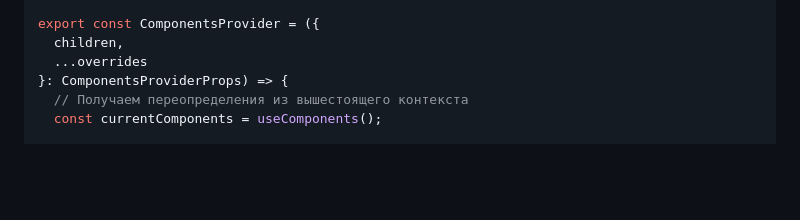
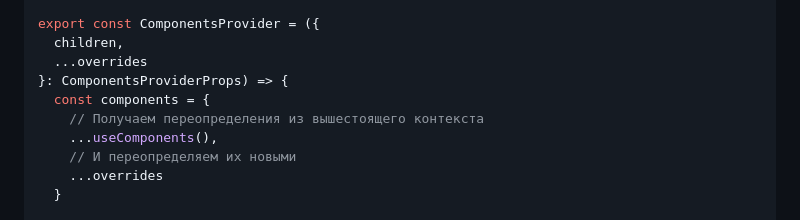
Before and after one commit to NEWESTERS/hacknote-js, a Markdown page: articles/dependency-inversion-react/README.md, the part around one of its changes. Rendered like a GitHub page; blank space fills up the shorter version.

```diff
--- a/articles/dependency-inversion-react/README.md
+++ b/articles/dependency-inversion-react/README.md
@@ -352,7 +352,11 @@ export const ComponentsProvider = ({
   children,
   ...overrides
 }: ComponentsProviderProps) => {
-  // Получаем переопределения из вышестоящего контекста
-  const currentComponents = useComponents();
+  const components = {
+    // Получаем переопределения из вышестоящего контекста
+    ...useComponents(),
+    // И переопределяем их новыми
+    ...overrides
+  }
 
   return (
```
Also changed, not shown: other parts of articles/dependency-inversion-react/README.md (+2 -2 lines).
